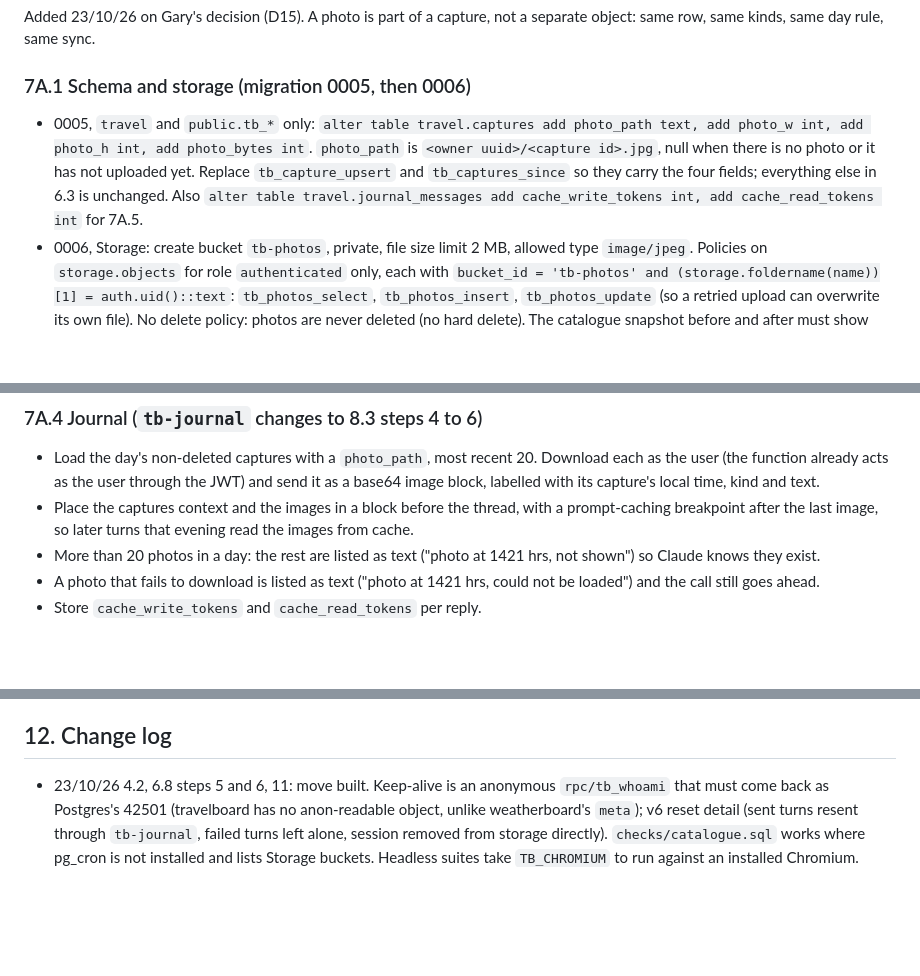
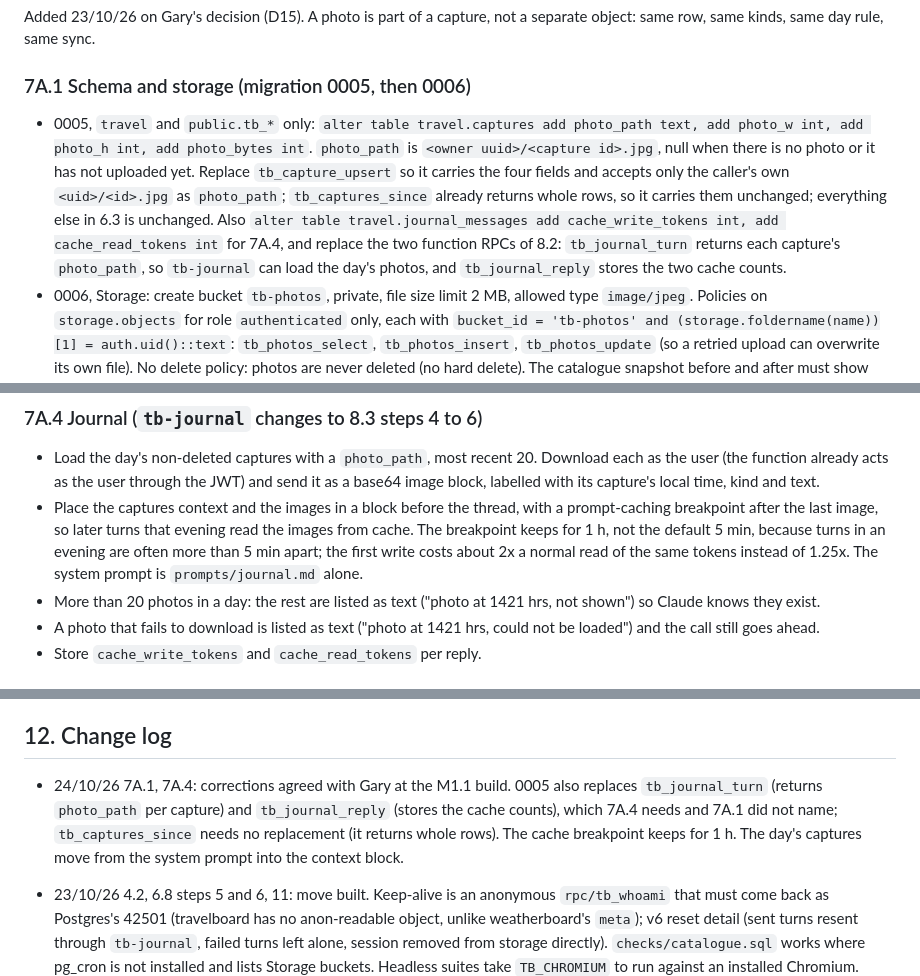
Before and after one commit to jeuron-hue/travelboard, a Markdown page: SPEC.md, 3 parts joined by grey strips. GitHub-like rendering; blank space fills up the shorter version.

Commit message:
SPEC 7A.1, 7A.4: 0005 also replaces tb_journal_turn and tb_journal_reply; 1 h cache breakpoint (Gary's yes)
Co-Authored-By: Claude Opus 5.5 <noreply@anthropic.com>
Claude-Session: https://claude.ai/code/session_01VUNMkN3Sv2a8zLhBDwhp32

```diff
--- a/SPEC.md
+++ b/SPEC.md
@@ -326,7 +326,7 @@ Added 23/10/26 on Gary's decision (D15). A photo is part of a capture, not a sep
 
 ### 7A.1 Schema and storage (migration 0005, then 0006)
 
-- 0005, `travel` and `public.tb_*` only: `alter table travel.captures add photo_path text, add photo_w int, add photo_h int, add photo_bytes int`. `photo_path` is `<owner uuid>/<capture id>.jpg`, null when there is no photo or it has not uploaded yet. Replace `tb_capture_upsert` and `tb_captures_since` so they carry the four fields; everything else in 6.3 is unchanged. Also `alter table travel.journal_messages add cache_write_tokens int, add cache_read_tokens int` for 7A.5.
+- 0005, `travel` and `public.tb_*` only: `alter table travel.captures add photo_path text, add photo_w int, add photo_h int, add photo_bytes int`. `photo_path` is `<owner uuid>/<capture id>.jpg`, null when there is no photo or it has not uploaded yet. Replace `tb_capture_upsert` so it carries the four fields and accepts only the caller's own `<uid>/<id>.jpg` as `photo_path`; `tb_captures_since` already returns whole rows, so it carries them unchanged; everything else in 6.3 is unchanged. Also `alter table travel.journal_messages add cache_write_tokens int, add cache_read_tokens int` for 7A.4, and replace the two function RPCs of 8.2: `tb_journal_turn` returns each capture's `photo_path`, so `tb-journal` can load the day's photos, and `tb_journal_reply` stores the two cache counts.
 - 0006, Storage: create bucket `tb-photos`, private, file size limit 2 MB, allowed type `image/jpeg`. Policies on `storage.objects` for role `authenticated` only, each with `bucket_id = 'tb-photos' and (storage.foldername(name))[1] = auth.uid()::text`: `tb_photos_select`, `tb_photos_insert`, `tb_photos_update` (so a retried upload can overwrite its own file). No delete policy: photos are never deleted (no hard delete). The catalogue snapshot before and after must show only the bucket, these three policies and the 0005 changes. Built in project `travelboard`, after 6.8.
 
 ### 7A.2 Client
@@ -348,7 +348,7 @@ Added 23/10/26 on Gary's decision (D15). A photo is part of a capture, not a sep
 ### 7A.4 Journal (`tb-journal` changes to 8.3 steps 4 to 6)
 
 - Load the day's non-deleted captures with a `photo_path`, most recent 20. Download each as the user (the function already acts as the user through the JWT) and send it as a base64 image block, labelled with its capture's local time, kind and text.
-- Place the captures context and the images in a block before the thread, with a prompt-caching breakpoint after the last image, so later turns that evening read the images from cache.
+- Place the captures context and the images in a block before the thread, with a prompt-caching breakpoint after the last image, so later turns that evening read the images from cache. The breakpoint keeps for 1 h, not the default 5 min, because turns in an evening are often more than 5 min apart; the first write costs about 2x a normal read of the same tokens instead of 1.25x. The system prompt is `prompts/journal.md` alone.
 - More than 20 photos in a day: the rest are listed as text ("photo at 1421 hrs, not shown") so Claude knows they exist.
 - A photo that fails to download is listed as text ("photo at 1421 hrs, could not be loaded") and the call still goes ahead.
 - Store `cache_write_tokens` and `cache_read_tokens` per reply.
@@ -578,6 +578,8 @@ Each skeleton is expanded to full spec before its module starts.
 
 ## 12. Change log
 
+- 24/10/26 7A.1, 7A.4: corrections agreed with Gary at the M1.1 build. 0005 also replaces `tb_journal_turn` (returns `photo_path` per capture) and `tb_journal_reply` (stores the cache counts), which 7A.4 needs and 7A.1 did not name; `tb_captures_since` needs no replacement (it returns whole rows). The cache breakpoint keeps for 1 h. The day's captures move from the system prompt into the context block.
+
 - 23/10/26 4.2, 6.8 steps 5 and 6, 11: move built. Keep-alive is an anonymous `rpc/tb_whoami` that must come back as Postgres's 42501 (travelboard has no anon-readable object, unlike weatherboard's `meta`); v6 reset detail (sent turns resent through `tb-journal`, failed turns left alone, session removed from storage directly). `checks/catalogue.sql` works where pg_cron is not installed and lists Storage buckets. Headless suites take `TB_CHROMIUM` to run against an installed Chromium.
 
 - 23/10/26 D16, principle 9, 5, new section 7B, 6.6, 8.3 note: M1.2 Two travellers added for Bangkok on Gary's decision. Eric on his own Android login; all captures and photos shared; journal threads private; own journal prompt each. Built after M1.1, cut-off 31/10/26.
```
